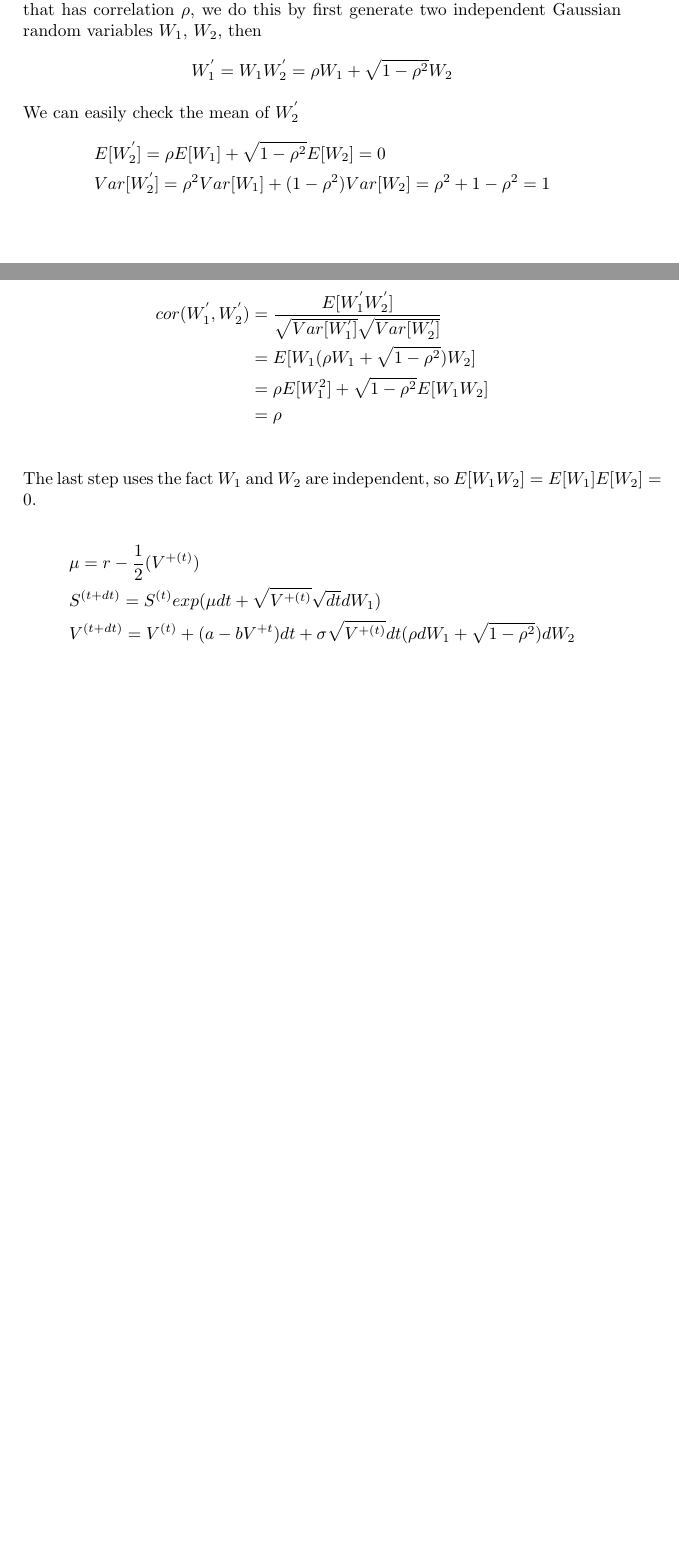
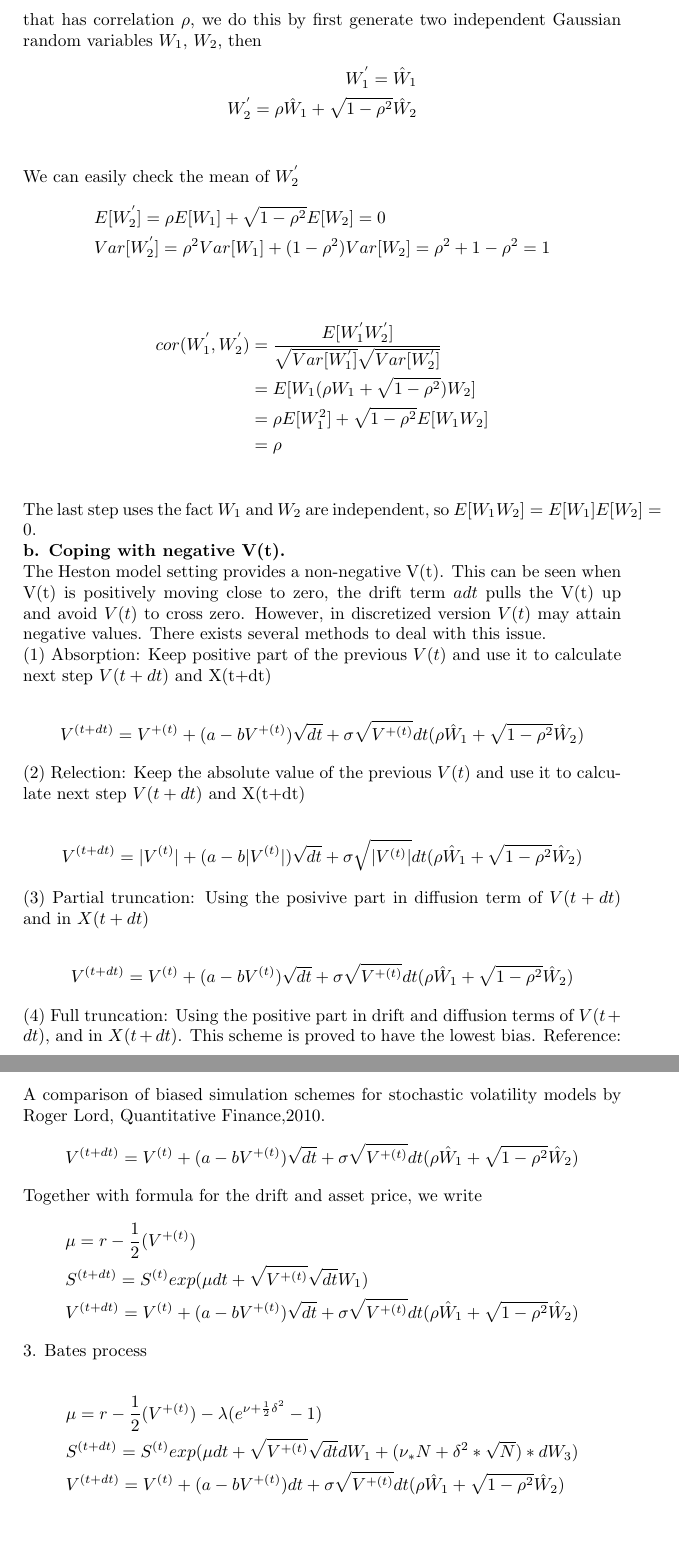
Before and after one commit to guoshi1984/guoshi1984.github.io, a LaTeX document (stochastic_finance/option_pricing.tex): two parts of pages 12 and 13 of 13 before the commit and two parts of pages 14 and 15 of 15 after it, joined at a grey line, cut so that both start at the same text, the shorter picture padded with empty space. Compiled offline with pdfLaTeX.

Commit message:
add heston truncation

```diff
--- a/stochastic_finance/option_pricing.tex
+++ b/stochastic_finance/option_pricing.tex
@@ -395,2 +428,3 @@ Its integral form is
 \begin{align*}
 	& \mu = r - \frac{1}{2} \sigma^2\\
+	& S^{(t + dt)} = S^{(t)}exp(\mu dt + \sigma \sqrt{dt} \hat W) \\
@@ -399,0 +436 @@ Its integral form is
+        dV(t) = (a -bV(t))dt + \sigma \sqrt{V(t)} \tilde dW_2(t) \\
@@ -400,7 +440,7 @@ Its integral form is
 To simulate Heston process needs to generate two Gaussian random variables that has correlation $\rho$, we do this by first generate two independent Gaussian random variables $W_1$, $W_2$, then
 \begin{align*}
-	W_1^{'} = W_1
-	W_2^{'} = \rho W_1 + \sqrt{1 - \rho^2} W_2
+	W_1^{'} = \hat W_1 \\
+	W_2^{'} = \rho \hat W_1 + \sqrt{1 - \rho^2} \hat W_2 \\
 \end{align*}
 We can easily check the mean of $W_2^{'}$
 \begin{align*}
@@ -414,10 +454,42 @@ We can easily check the mean of $W_2^{'}$
 		      & = \rho \\
 \end{align*}
 The last step uses the fact $W_1$ and $W_2$ are independent, so $E[W_1 W_2] = E[W_1] E[W_2] = 0$.\\
+{\bf b. Coping with negative V(t). } \\
+The Heston model setting provides a non-negative V(t). This can be seen when V(t) is positively moving close to zero, the drift term $adt$ pulls the V(t) up and avoid $V(t)$ to cross zero. However, in discretized version $V(t)$ may attain negative values. There exists several methods to deal with this issue.\\
+(1) Absorption: Keep positive part of the previous $V(t)$ and use it to calculate next step $V(t+dt)$ and X(t+dt)\\
+\begin{align*}
+	V^{(t + dt)} = V^{+(t)} + (a - b V^{+(t)}) \sqrt{dt} + \sigma \sqrt{V^{+(t)}} dt (\rho \hat W_1
+	+ \sqrt{1 - \rho^2} \hat W_2)
+\end{align*}
+(2) Relection: Keep the absolute value of the previous $V(t)$ and use it to calculate next step $V(t+dt)$ and X(t+dt)\\
+\begin{align*}
+	V^{(t + dt)} = |V^{(t)}| + (a - b |V^{(t)}|) \sqrt{dt} + \sigma \sqrt{|V^{(t)}|}  dt (\rho \hat W_1
+	+ \sqrt{1 - \rho^2} \hat W_2)
+\end{align*}
+(3) Partial truncation: Using the posivive part in diffusion term of $V(t+dt)$ and in $X(t + dt)$\\
+\begin{align*}
+	V^{(t + dt)} = V^{(t)} + (a - b V^{(t)}) \sqrt{dt} + \sigma \sqrt{V^{+(t)}} dt (\rho \hat W_1
+	+ \sqrt{1 - \rho^2} \hat W_2)
+\end{align*}
+(4) Full truncation: Using the positive part in drift and diffusion terms of $V(t + dt)$, and in $X(t + dt)$.
+This scheme is proved to have the lowest bias. Reference: A comparison of biased simulation schemes for stochastic volatility models by Roger Lord, Quantitative Finance,2010.
+\begin{align*}
+	V^{(t + dt)} = V^{(t)} + (a - b V^{+(t)}) \sqrt{dt} + \sigma \sqrt{V^{+(t)}} dt (\rho \hat W_1
+	+ \sqrt{1 - \rho^2} \hat W_2)
+\end{align*}
+Together with formula for the drift and asset price, we write
 \begin{align*}
 	& \mu = r - \frac{1}{2} (V^{+(t)})\\
-	& S^{(t + dt)} = S^{(t)}exp(\mu dt + \sqrt{V^{+(t)}} \sqrt{dt} dW_1) \\
-	& V^{(t + dt)} = V^{(t)} + (a - b V^{+{t}}) dt + \sigma \sqrt{V^{+(t)}} dt (\rho dW_1
-	+ \sqrt{1 - \rho^2}) dW_2
+	& S^{(t + dt)} = S^{(t)}exp(\mu dt + \sqrt{V^{+(t)}} \sqrt{dt} W_1) \\
+	& V^{(t + dt)} = V^{(t)} + (a - b V^{+(t)}) \sqrt{dt} + \sigma \sqrt{V^{+(t)}} dt (\rho \hat W_1
+	+ \sqrt{1 - \rho^2} \hat W_2)
+\end{align*}
+3. Bates process\\
+\begin{align*}
+	& \mu = r - \frac{1}{2} (V^{+(t)}) - \lambda (e^{\nu + \frac{1}{2}\delta^2}  -1) \\
+	& S^{(t + dt)} = S^{(t)}exp(\mu dt  + \sqrt{V^{+(t)}} \sqrt{dt} dW_1
+	   + (\nu_*N+\delta^2*\sqrt{N})*dW_3)\\
+	& V^{(t + dt)} = V^{(t)} + (a - b V^{+(t)}) dt + \sigma \sqrt{V^{+(t)}} dt (\rho \hat W_1
+	+ \sqrt{1 - \rho^2} \hat W_2 )
 \end{align*}
 \end{document}
```
Also changed, not shown: stochastic_finance/option_pricing.pdf, stochastic_finance/option_pricing.tex (66 more changed lines), 4 other files.
